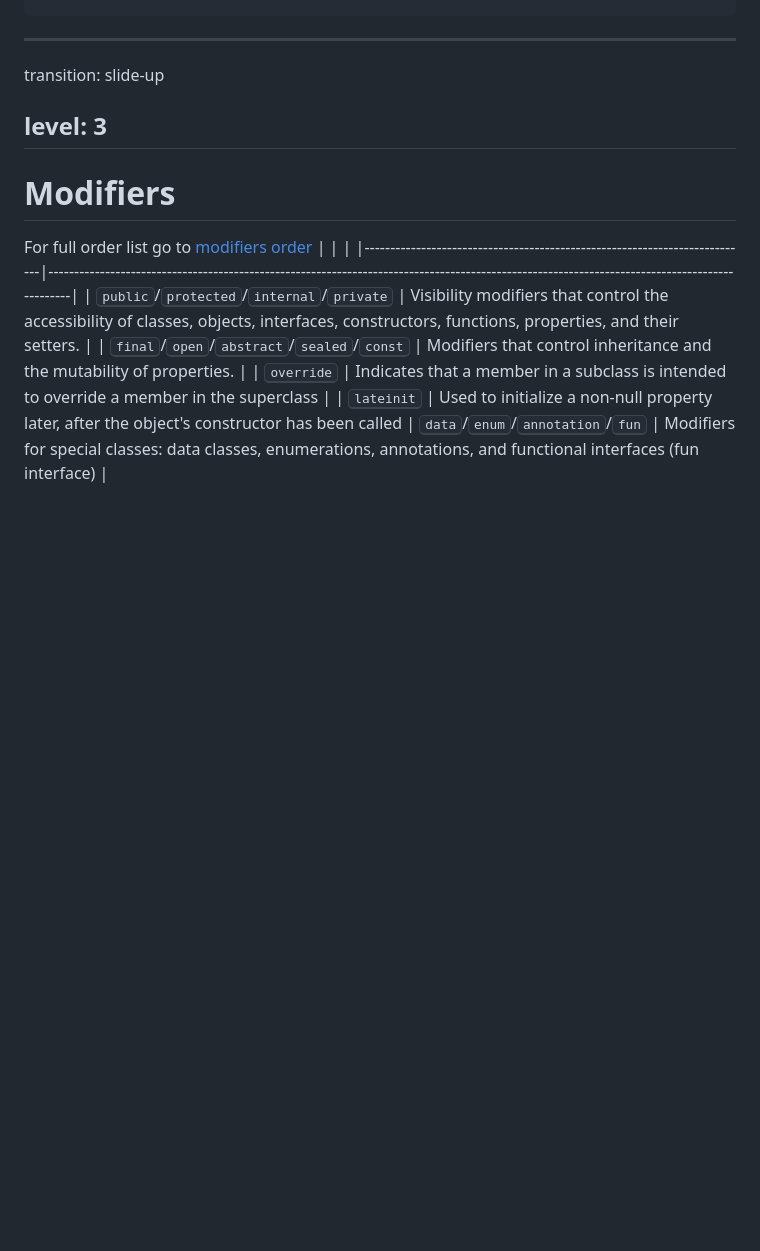
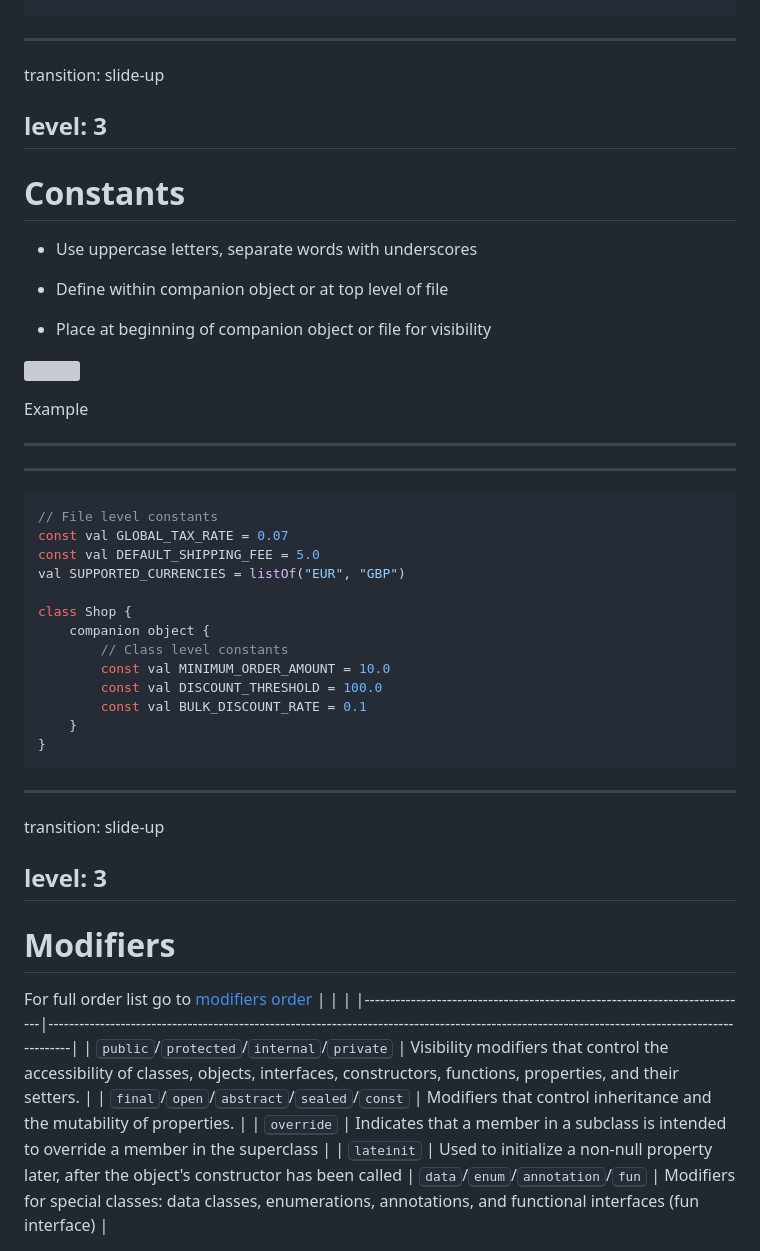
Before and after one commit to elenavanengelenmaslova/kotlin-basic-syntax-and-coding-conventions, a Markdown page: basic-syntax-and-coding-conventions/slides.md, the part around the change. Rendered like a GitHub page; blank space fills up the shorter version; grey boxes are pictures that could not be loaded.

Commit message:
add constants - session 1

````diff
--- a/basic-syntax-and-coding-conventions/slides.md
+++ b/basic-syntax-and-coding-conventions/slides.md
@@ -1049,6 +1049,49 @@ transition: slide-up
 level: 3
 ---
 
+# Constants
+
+<v-clicks>
+
+- Use uppercase letters, separate words with underscores
+
+- Define within companion object or at top level of file
+
+- Place at beginning of companion object or file for visibility
+
+</v-clicks>
+
+<img
+v-click
+class="absolute -bottom-15 -left-0 w-80 opacity-50"
+src="https://sli.dev/assets/arrow-bottom-left.svg"
+/>
+<p v-after class="absolute bottom-23 left-70 opacity-30 transform -rotate-40">Example</p>
+
+---
+---
+
+```kotlin  {all|1-4|7-12}
+// File level constants
+const val GLOBAL_TAX_RATE = 0.07
+const val DEFAULT_SHIPPING_FEE = 5.0
+val SUPPORTED_CURRENCIES = listOf("EUR", "GBP")
+
+class Shop {
+    companion object {
+        // Class level constants
+        const val MINIMUM_ORDER_AMOUNT = 10.0
+        const val DISCOUNT_THRESHOLD = 100.0
+        const val BULK_DISCOUNT_RATE = 0.1
+    }
+}
+```
+---
+transition: slide-up
+
+level: 3
+---
+
 # Modifiers
 
 For full order list go to [modifiers order](https://kotlinlang.org/docs/coding-conventions.html#modifiers-order)
````
